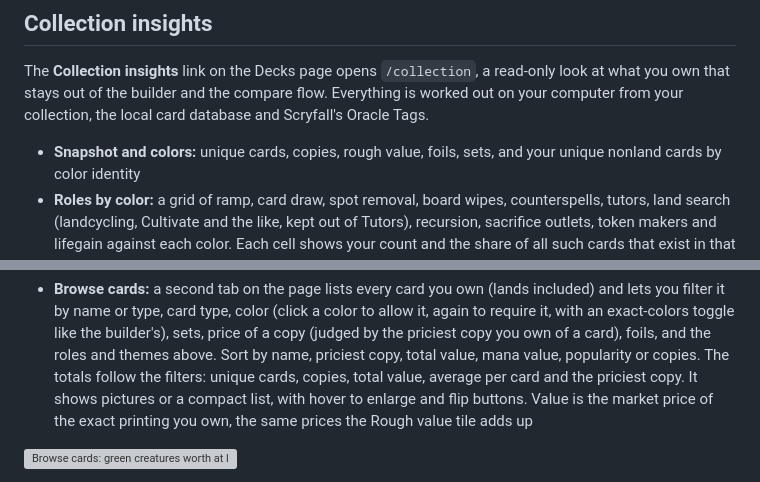
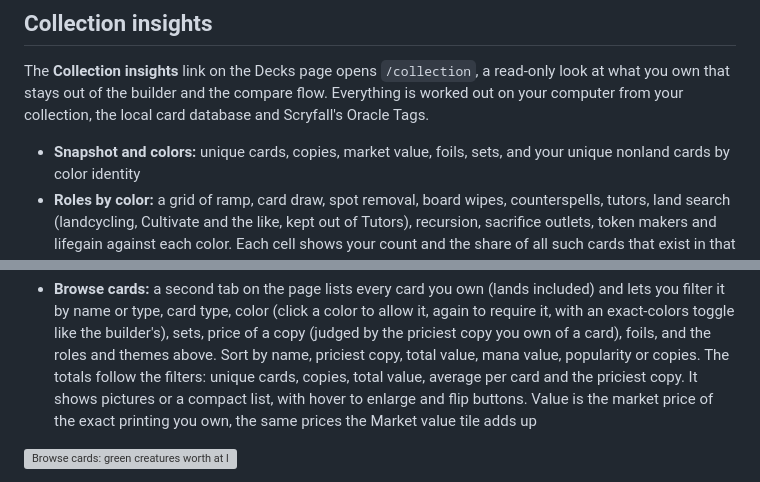
Before and after one commit to sevensixtwox51/brewlist, a Markdown page: README.md, 2 parts joined by grey strips. GitHub-like rendering; grey boxes are pictures that could not be loaded.

Commit message:
Collection insights: the 'Rough value' tile is now 'Market value' (page, Browse note, README, retaken screenshot)
Co-Authored-By: Claude Sonnet 5.5 <noreply@anthropic.com>

```diff
--- a/README.md
+++ b/README.md
@@ -177,7 +177,7 @@ read-only look at what you own that stays out of the builder and the compare
 flow. Everything is worked out on your computer from your collection, the local
 card database and Scryfall's Oracle Tags.
 
-- **Snapshot and colors:** unique cards, copies, rough value, foils, sets, and
+- **Snapshot and colors:** unique cards, copies, market value, foils, sets, and
   your unique nonland cards by color identity
 - **Roles by color:** a grid of ramp, card draw, spot removal, board wipes,
   counterspells, tutors, land search (landcycling, Cultivate and the like, kept
@@ -214,7 +214,7 @@ card database and Scryfall's Oracle Tags.
   filters: unique cards, copies, total value, average per card and the
   priciest copy. It shows pictures or a compact list, with hover to enlarge and
   flip buttons. Value is the market price of the exact printing you own, the
-  same prices the Rough value tile adds up
+  same prices the Market value tile adds up
 
 ![Browse cards: green creatures worth at least $1, sorted by total value, with the totals above](screenshots/collection-browse.png)
 
```
Also changed, not shown: screenshots/collection-insights.png, 2 other files.
